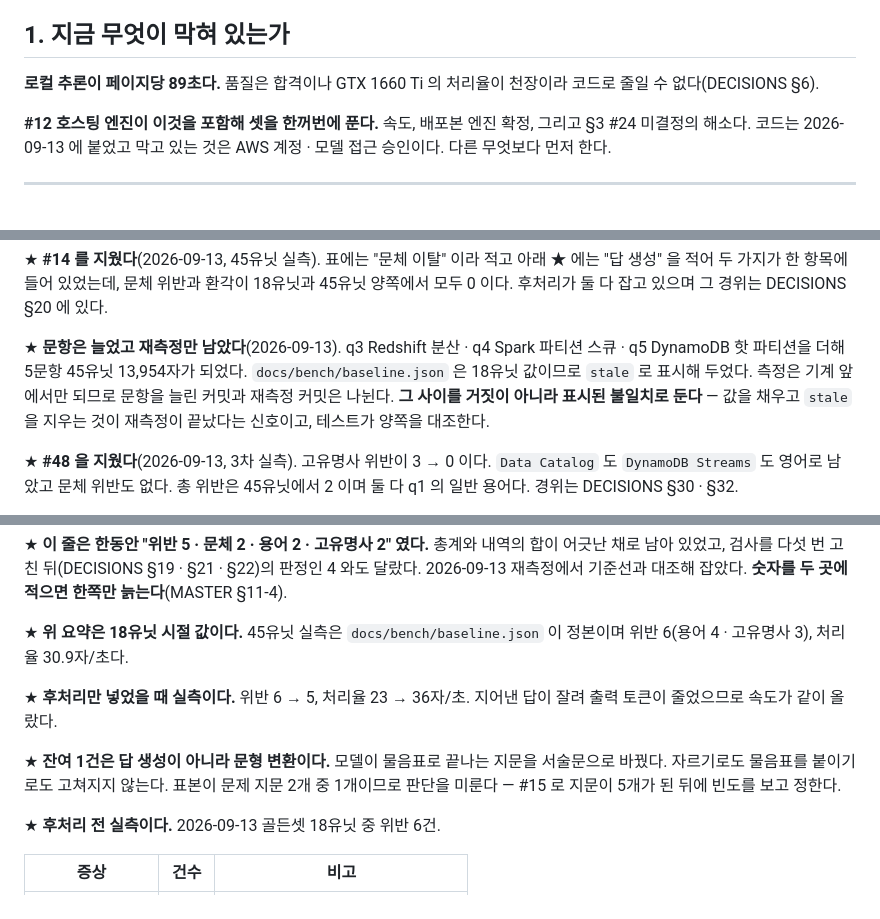
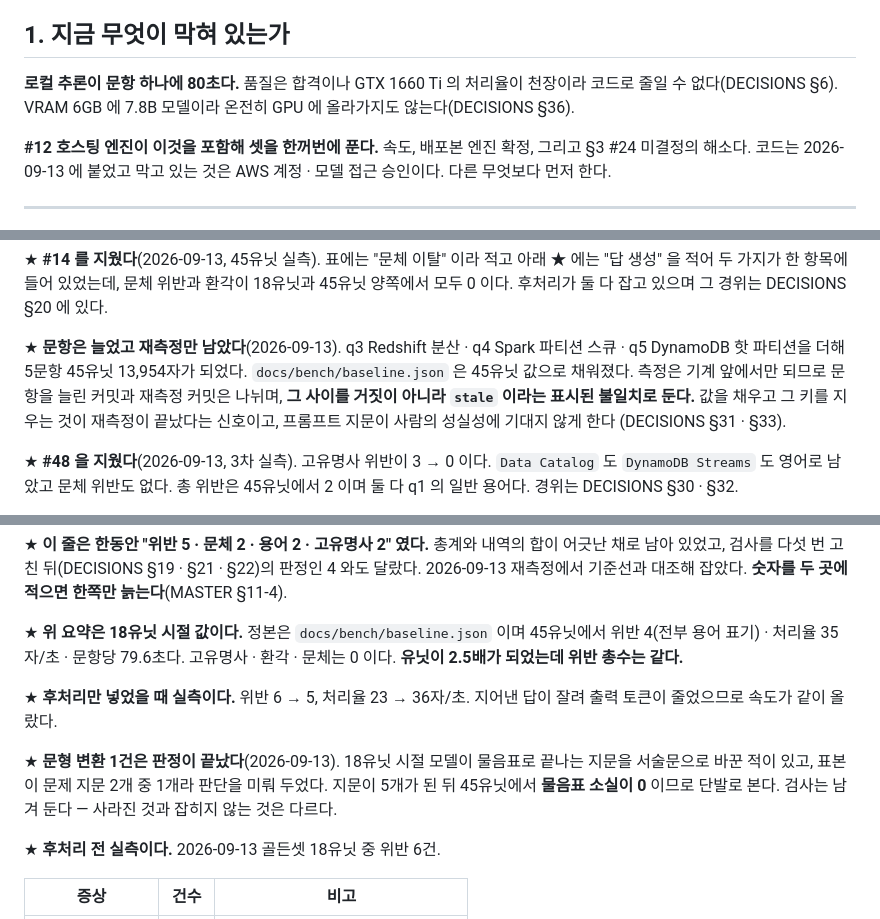
Before and after one commit to CleverAIFox/thoth, a Markdown page: docs/PLAN.md, 3 parts joined by grey strips. Drawn GitHub-style.

```diff
--- a/docs/PLAN.md
+++ b/docs/PLAN.md
@@ -56,8 +56,9 @@
 
 ## 1. 지금 무엇이 막혀 있는가
 
-**로컬 추론이 페이지당 89초다.** 품질은 합격이나 GTX 1660 Ti 의 처리율이
-천장이라 코드로 줄일 수 없다(DECISIONS §6).
+**로컬 추론이 문항 하나에 80초다.** 품질은 합격이나 GTX 1660 Ti 의 처리율이
+천장이라 코드로 줄일 수 없다(DECISIONS §6). VRAM 6GB 에 7.8B 모델이라 온전히
+GPU 에 올라가지도 않는다(DECISIONS §36).
 
 **#12 호스팅 엔진이 이것을 포함해 셋을 한꺼번에 푼다.** 속도, 배포본 엔진
 확정, 그리고 §3 #24 미결정의 해소다. 코드는 2026-09-13 에 붙었고 막고 있는
@@ -110,10 +111,11 @@
 
 ★ **문항은 늘었고 재측정만 남았다**(2026-09-13). q3 Redshift 분산 · q4 Spark
 파티션 스큐 · q5 DynamoDB 핫 파티션을 더해 5문항 45유닛 13,954자가 되었다.
-`docs/bench/baseline.json` 은 18유닛 값이므로 `stale` 로 표시해 두었다. 측정은
-기계 앞에서만 되므로 문항을 늘린 커밋과 재측정 커밋은 나뉜다. **그 사이를
-거짓이 아니라 표시된 불일치로 둔다** — 값을 채우고 `stale` 을 지우는 것이
-재측정이 끝났다는 신호이고, 테스트가 양쪽을 대조한다.
+`docs/bench/baseline.json` 은 45유닛 값으로 채워졌다. 측정은 기계 앞에서만
+되므로 문항을 늘린 커밋과 재측정 커밋은 나뉘며, **그 사이를 거짓이 아니라
+`stale` 이라는 표시된 불일치로 둔다.** 값을 채우고 그 키를 지우는 것이 재측정이
+끝났다는 신호이고, 프롬프트 지문이 사람의 성실성에 기대지 않게 한다
+(DECISIONS §31 · §33).
 
 ★ **#48 을 지웠다**(2026-09-13, 3차 실측). 고유명사 위반이 3 → 0 이다.
 `Data Catalog` 도 `DynamoDB Streams` 도 영어로 남았고 문체 위반도 없다. 총
@@ -158,16 +160,17 @@ DECISIONS §20.
 §21 · §22)의 판정인 4 와도 달랐다. 2026-09-13 재측정에서 기준선과 대조해
 잡았다. **숫자를 두 곳에 적으면 한쪽만 늙는다**(MASTER §11-4).
 
-★ **위 요약은 18유닛 시절 값이다.** 45유닛 실측은 `docs/bench/baseline.json`
-이 정본이며 위반 6(용어 4 · 고유명사 3), 처리율 30.9자/초다.
+★ **위 요약은 18유닛 시절 값이다.** 정본은 `docs/bench/baseline.json` 이며
+45유닛에서 위반 4(전부 용어 표기) · 처리율 35자/초 · 문항당 79.6초다. 고유명사 ·
+환각 · 문체는 0 이다. **유닛이 2.5배가 되었는데 위반 총수는 같다.**
 
 ★ **후처리만 넣었을 때 실측이다.** 위반 6 → 5, 처리율 23 → 36자/초.
 지어낸 답이 잘려 출력 토큰이 줄었으므로 속도가 같이 올랐다.
 
-★ **잔여 1건은 답 생성이 아니라 문형 변환이다.** 모델이 물음표로 끝나는
-지문을 서술문으로 바꿨다. 자르기로도 물음표를 붙이기로도 고쳐지지 않는다.
-표본이 문제 지문 2개 중 1개이므로 판단을 미룬다 — #15 로 지문이 5개가 된
-뒤에 빈도를 보고 정한다.
+★ **문형 변환 1건은 판정이 끝났다**(2026-09-13). 18유닛 시절 모델이 물음표로
+끝나는 지문을 서술문으로 바꾼 적이 있고, 표본이 문제 지문 2개 중 1개라 판단을
+미뤄 두었다. 지문이 5개가 된 뒤 45유닛에서 **물음표 소실이 0** 이므로 단발로
+본다. 검사는 남겨 둔다 — 사라진 것과 잡히지 않는 것은 다르다.
 
 ★ **후처리 전 실측이다.** 2026-09-13 골든셋 18유닛 중 위반 6건.
 
```
Also changed, not shown: README.md (+6 -6 lines), docs/MASTER.md (+8 -9 lines).
